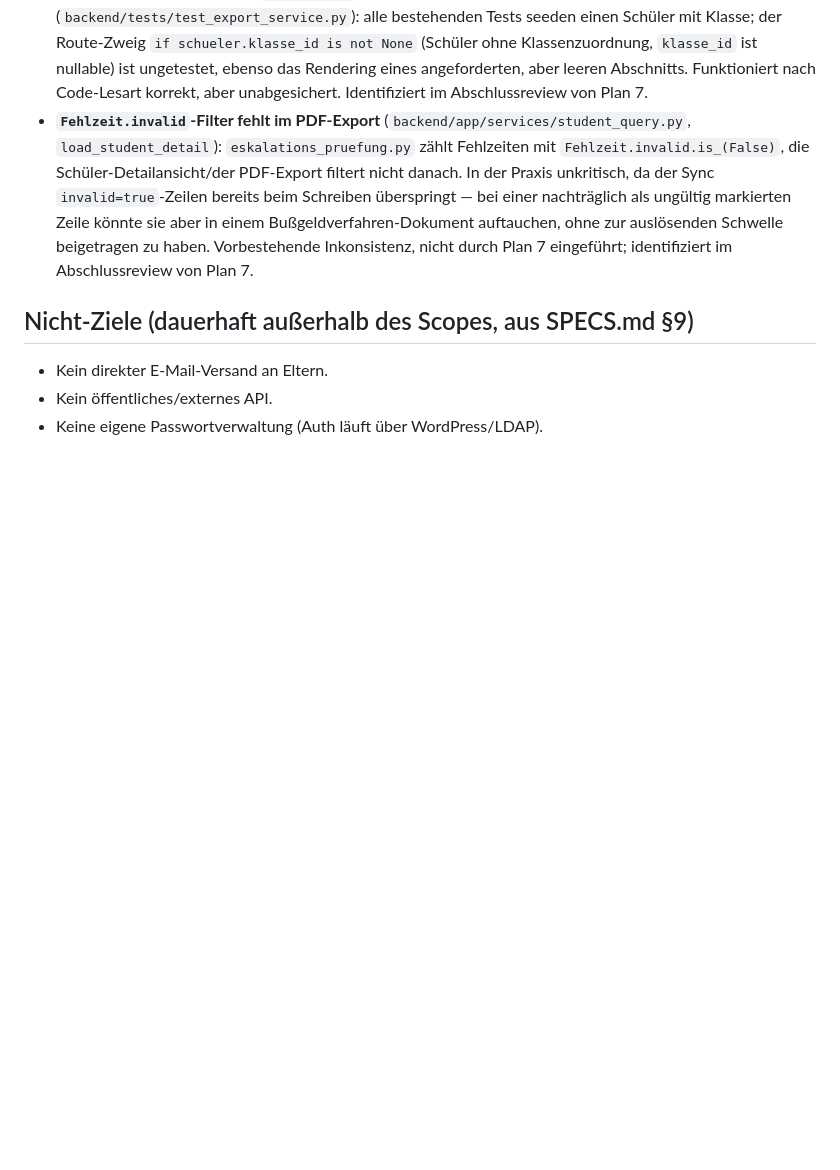
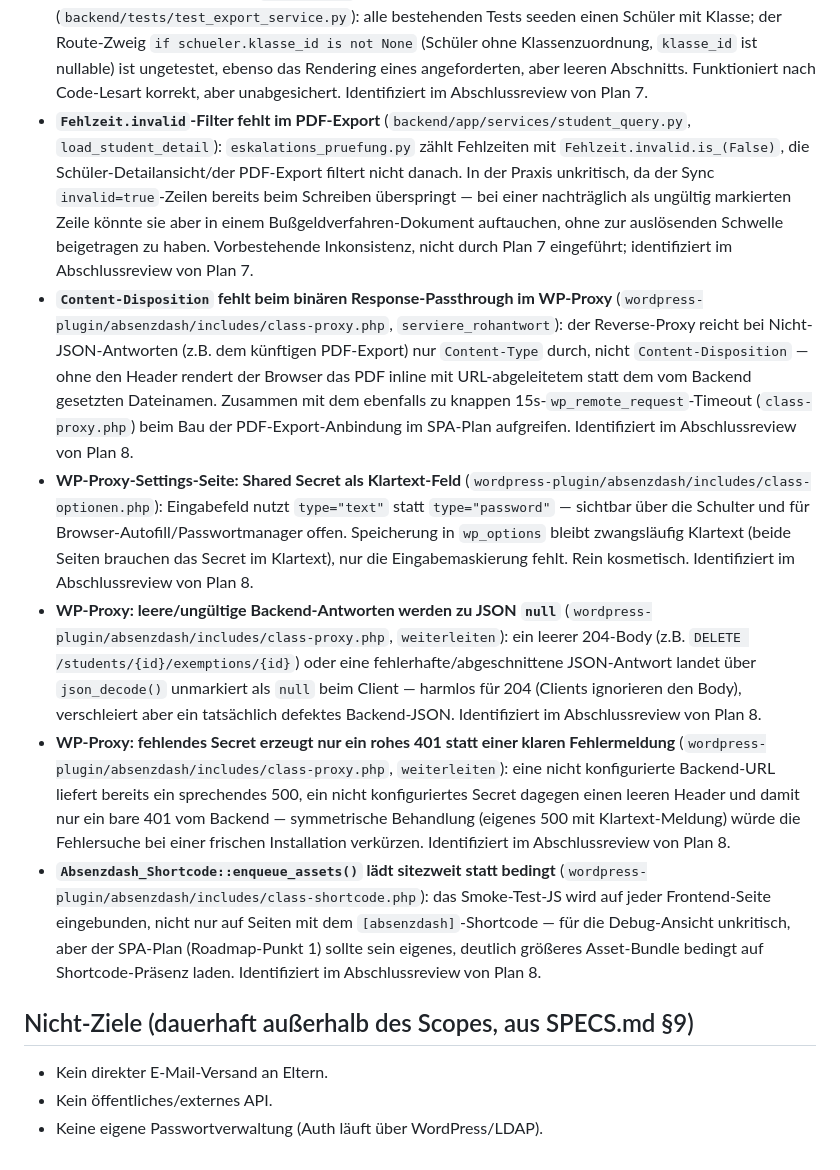
Before and after one commit to digitale-Schulverwaltung-BW/AbsenzDash, a Markdown page: ROADMAP.md, the part around the change. Drawn GitHub-style; blank space fills up the shorter version.

Commit message:
docs: record Plan 8 final-review technical debt in ROADMAP
Minor findings from the final whole-branch review that were deliberately
deferred: Content-Disposition passthrough and proxy timeout for the
future PDF export, plaintext secret field, JSON-null edge cases on
non-JSON/empty backend responses, missing-secret error clarity, and
site-wide asset enqueue in the shortcode debug view.

```diff
--- a/ROADMAP.md
+++ b/ROADMAP.md
@@ -44,6 +44,11 @@ Bekannte, nicht dringende Verbesserungen — kein eigener Plan nötig, bei Geleg
 - **Doppelte Empfänger-Rollen in der Benachrichtigungen-Tabelle des PDF-Exports** (`backend/app/services/export_service.py`): `", ".join(e.get("rolle", "?") for e in b.empfaenger)` zeigt `"klassenlehrkraft, klassenlehrkraft"`, wenn zwei Nutzer dieselbe Rolle teilen. Fix: `dict.fromkeys(...)` vor dem Join zum Deduplizieren. Rein kosmetisch. Identifiziert im Abschlussreview von Plan 7.
 - **Fehlende Testabdeckung für `klasse=None` und leere Abschnitte im PDF-Export** (`backend/tests/test_export_service.py`): alle bestehenden Tests seeden einen Schüler mit Klasse; der Route-Zweig `if schueler.klasse_id is not None` (Schüler ohne Klassenzuordnung, `klasse_id` ist nullable) ist ungetestet, ebenso das Rendering eines angeforderten, aber leeren Abschnitts. Funktioniert nach Code-Lesart korrekt, aber unabgesichert. Identifiziert im Abschlussreview von Plan 7.
 - **`Fehlzeit.invalid`-Filter fehlt im PDF-Export** (`backend/app/services/student_query.py`, `load_student_detail`): `eskalations_pruefung.py` zählt Fehlzeiten mit `Fehlzeit.invalid.is_(False)`, die Schüler-Detailansicht/der PDF-Export filtert nicht danach. In der Praxis unkritisch, da der Sync `invalid=true`-Zeilen bereits beim Schreiben überspringt — bei einer nachträglich als ungültig markierten Zeile könnte sie aber in einem Bußgeldverfahren-Dokument auftauchen, ohne zur auslösenden Schwelle beigetragen zu haben. Vorbestehende Inkonsistenz, nicht durch Plan 7 eingeführt; identifiziert im Abschlussreview von Plan 7.
+- **`Content-Disposition` fehlt beim binären Response-Passthrough im WP-Proxy** (`wordpress-plugin/absenzdash/includes/class-proxy.php`, `serviere_rohantwort`): der Reverse-Proxy reicht bei Nicht-JSON-Antworten (z.B. dem künftigen PDF-Export) nur `Content-Type` durch, nicht `Content-Disposition` — ohne den Header rendert der Browser das PDF inline mit URL-abgeleitetem statt dem vom Backend gesetzten Dateinamen. Zusammen mit dem ebenfalls zu knappen 15s-`wp_remote_request`-Timeout (`class-proxy.php`) beim Bau der PDF-Export-Anbindung im SPA-Plan aufgreifen. Identifiziert im Abschlussreview von Plan 8.
+- **WP-Proxy-Settings-Seite: Shared Secret als Klartext-Feld** (`wordpress-plugin/absenzdash/includes/class-optionen.php`): Eingabefeld nutzt `type="text"` statt `type="password"` — sichtbar über die Schulter und für Browser-Autofill/Passwortmanager offen. Speicherung in `wp_options` bleibt zwangsläufig Klartext (beide Seiten brauchen das Secret im Klartext), nur die Eingabemaskierung fehlt. Rein kosmetisch. Identifiziert im Abschlussreview von Plan 8.
+- **WP-Proxy: leere/ungültige Backend-Antworten werden zu JSON `null`** (`wordpress-plugin/absenzdash/includes/class-proxy.php`, `weiterleiten`): ein leerer 204-Body (z.B. `DELETE /students/{id}/exemptions/{id}`) oder eine fehlerhafte/abgeschnittene JSON-Antwort landet über `json_decode()` unmarkiert als `null` beim Client — harmlos für 204 (Clients ignorieren den Body), verschleiert aber ein tatsächlich defektes Backend-JSON. Identifiziert im Abschlussreview von Plan 8.
+- **WP-Proxy: fehlendes Secret erzeugt nur ein rohes 401 statt einer klaren Fehlermeldung** (`wordpress-plugin/absenzdash/includes/class-proxy.php`, `weiterleiten`): eine nicht konfigurierte Backend-URL liefert bereits ein sprechendes 500, ein nicht konfiguriertes Secret dagegen einen leeren Header und damit nur ein bare 401 vom Backend — symmetrische Behandlung (eigenes 500 mit Klartext-Meldung) würde die Fehlersuche bei einer frischen Installation verkürzen. Identifiziert im Abschlussreview von Plan 8.
+- **`Absenzdash_Shortcode::enqueue_assets()` lädt sitezweit statt bedingt** (`wordpress-plugin/absenzdash/includes/class-shortcode.php`): das Smoke-Test-JS wird auf jeder Frontend-Seite eingebunden, nicht nur auf Seiten mit dem `[absenzdash]`-Shortcode — für die Debug-Ansicht unkritisch, aber der SPA-Plan (Roadmap-Punkt 1) sollte sein eigenes, deutlich größeres Asset-Bundle bedingt auf Shortcode-Präsenz laden. Identifiziert im Abschlussreview von Plan 8.
 
 ## Nicht-Ziele (dauerhaft außerhalb des Scopes, aus SPECS.md §9)
 
```
